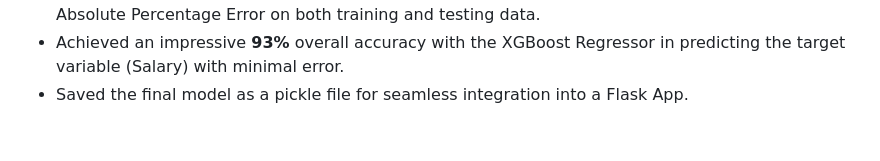
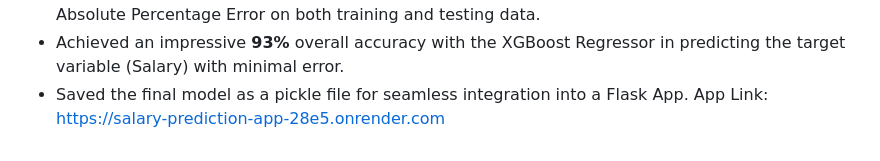
Before and after one commit to James-Britto/Salary-Prediction-Project, a Markdown page: README.md, the part around the change. Drawn GitHub-style.

```diff
--- a/README.md
+++ b/README.md
@@ -82,3 +82,4 @@ I downloaded this dataset from Kaggle.<br>
 - Evaluated model performance using metrics like Root Mean Square Error, R2 Score, and Mean Absolute Percentage Error on both training and testing data.<br>
 - Achieved an impressive **93%** overall accuracy with the XGBoost Regressor in predicting the target variable (Salary) with minimal error.<br>
 - Saved the final model as a pickle file for seamless integration into a Flask App.
+App Link: https://salary-prediction-app-28e5.onrender.com
```
